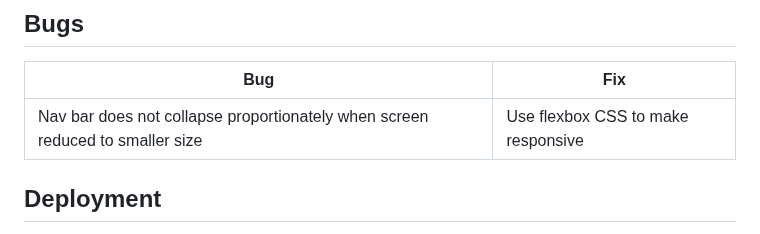
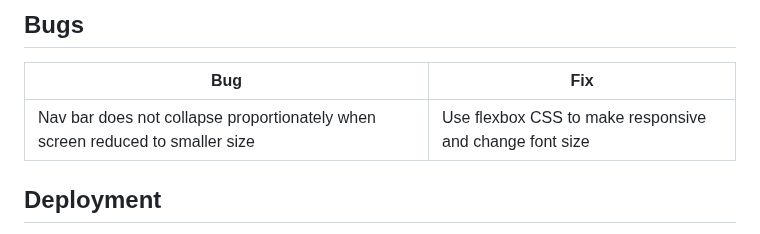
Before and after one commit to mykki92/CI_PP1_FLEETWOOD_STUDIOS, a Markdown page: README.md, the part around the change. Rendered like a GitHub page.

Commit message:
Edit bug fix information

```diff
--- a/README.md
+++ b/README.md
@@ -408,7 +408,7 @@ The website was tested on the following browsers:
 
 | **Bug** | **Fix** |
 | ----------- | ----------- |
-| Nav bar does not collapse proportionately when screen reduced to smaller size | Use flexbox CSS to make responsive |
+| Nav bar does not collapse proportionately when screen reduced to smaller size | Use flexbox CSS to make responsive and change font size |
 
 ## Deployment
 The website was deployed using GitHub Pages by following these steps:
```
